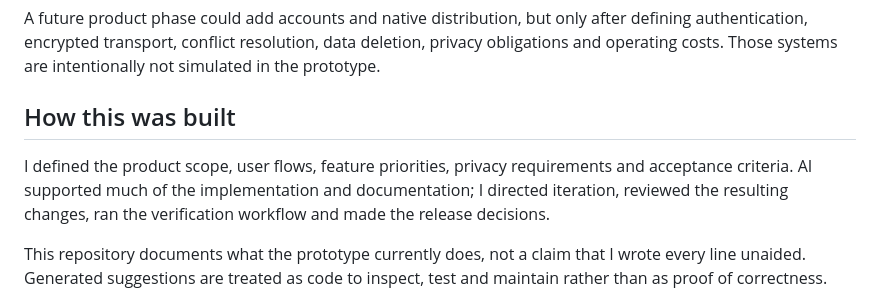
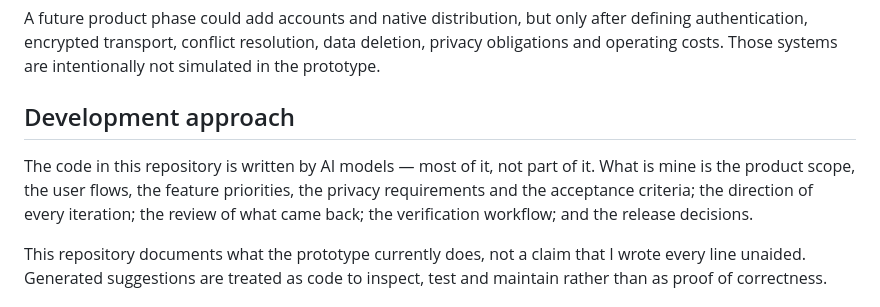
Before and after one commit to aledtr77/gymlog, a Markdown page: README.md, the part around the change. Rendered like a GitHub page.

Commit message:
docs: restore the heading, and say plainly how much AI writes
The section keeps the place and the name it already had. What changes is the
wording: "AI supported much of the implementation" understated the split. It
is most of the code, not part of it, and what that leaves is listed in full.

```diff
--- a/README.md
+++ b/README.md
@@ -244,13 +244,12 @@ defining authentication, encrypted transport, conflict resolution, data deletion
 privacy obligations and operating costs. Those systems are intentionally not simulated
 in the prototype.
 
-## How this was built
+## Development approach
 
-I defined the product scope, user flows, feature priorities, privacy requirements and
-acceptance criteria.
-AI supported much of the implementation and documentation; I directed iteration,
-reviewed the resulting changes, ran the verification workflow and made the release
-decisions.
+The code in this repository is written by AI models — most of it, not part of it. What
+is mine is the product scope, the user flows, the feature priorities, the privacy
+requirements and the acceptance criteria; the direction of every iteration; the review
+of what came back; the verification workflow; and the release decisions.
 
 This repository documents what the prototype currently does, not a claim that I wrote
 every line unaided. Generated suggestions are treated as code to inspect, test and
```
